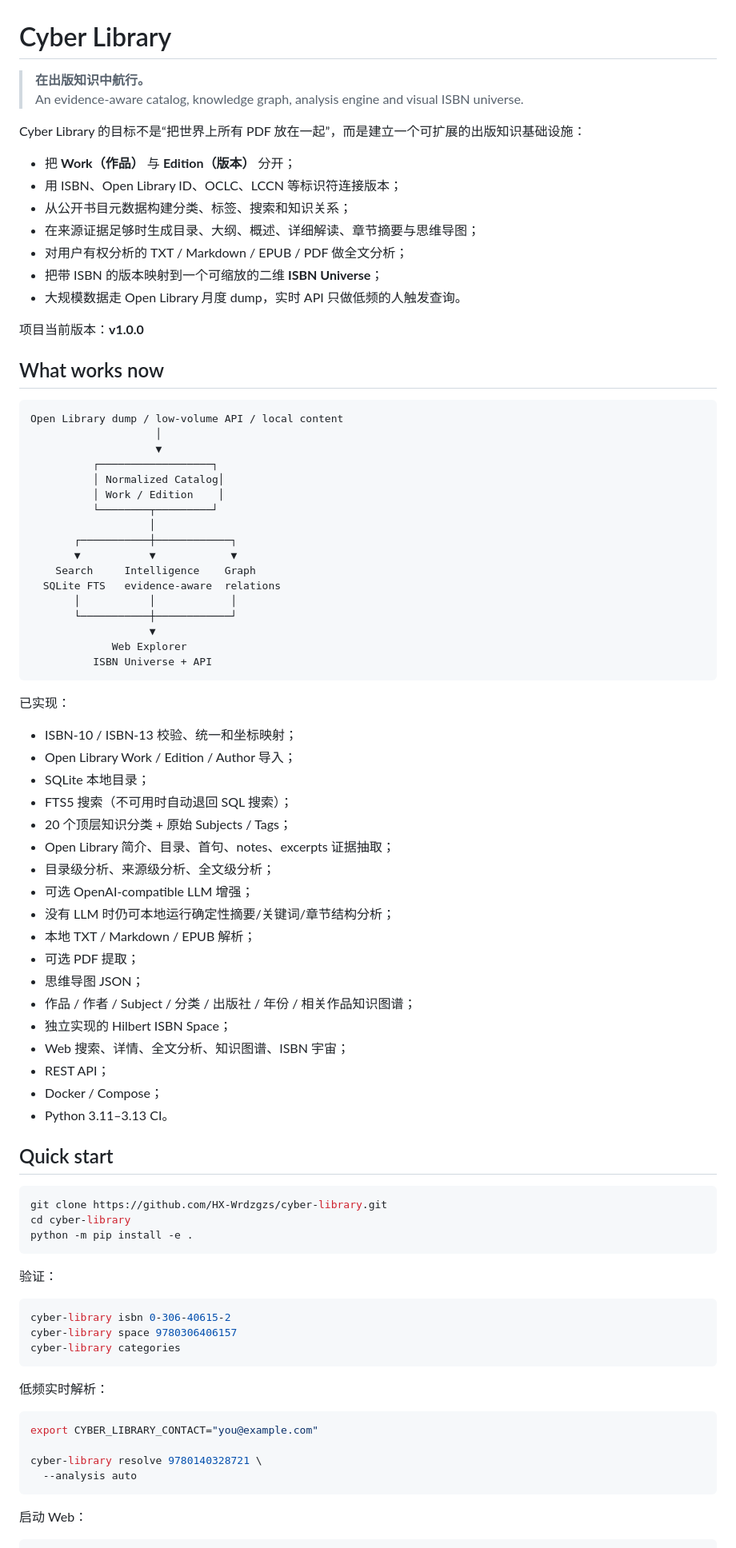
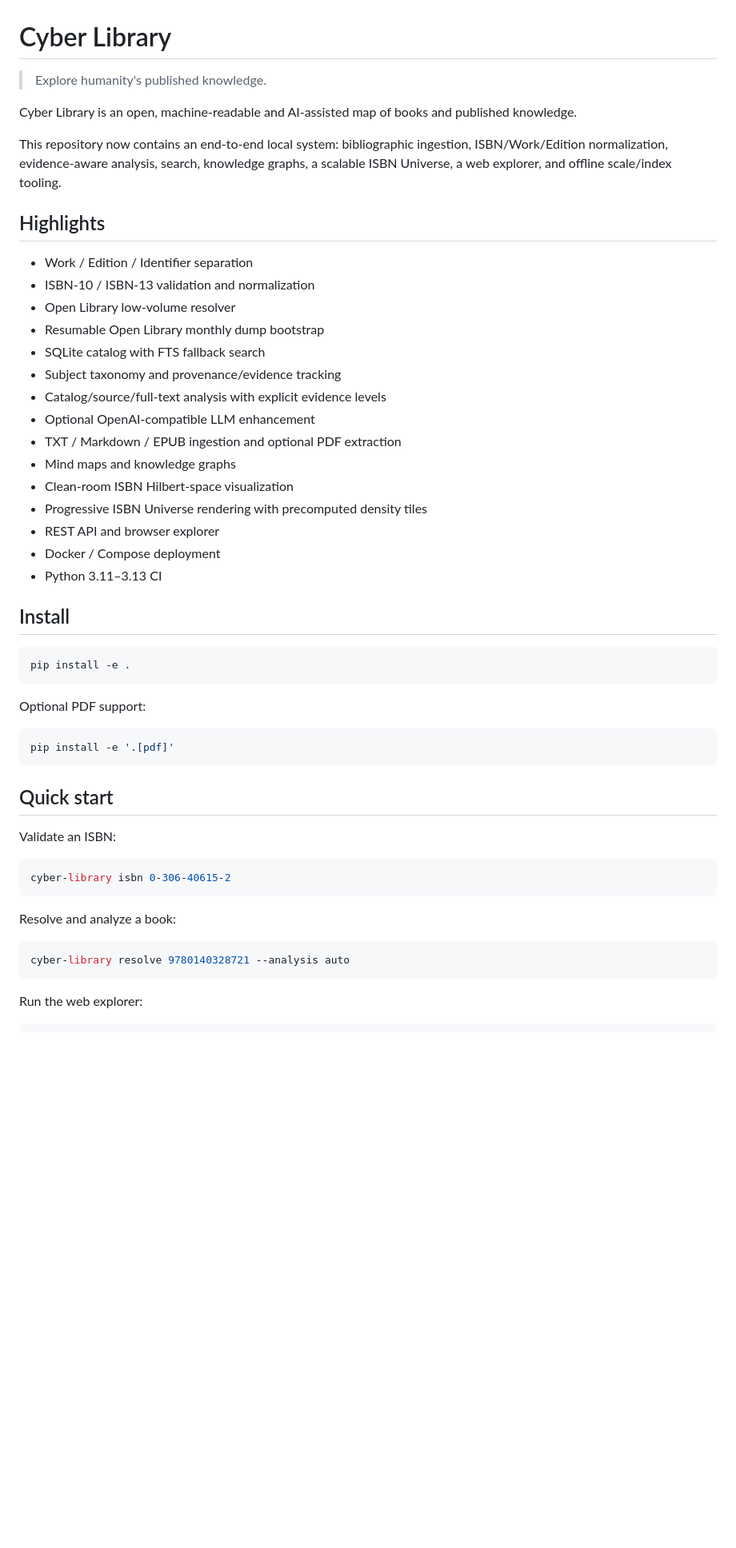
Before and after one commit to HX-Wrdzgzs/cyber-library, a Markdown page: README.md, the part around one of its changes. Shown at 80% size. Rendered like a GitHub page; blank space fills up the shorter version.

Commit message:
docs: update README for scalable v1.1 architecture

````diff
--- a/README.md
+++ b/README.md
@@ -1,88 +1,55 @@
 # Cyber Library
 
-> **在出版知识中航行。**
-> An evidence-aware catalog, knowledge graph, analysis engine and visual ISBN universe.
+> Explore humanity's published knowledge.
 
-Cyber Library 的目标不是“把世界上所有 PDF 放在一起”，而是建立一个可扩展的出版知识基础设施：
+Cyber Library is an open, machine-readable and AI-assisted map of books and published knowledge.
 
-- 把 **Work（作品）** 与 **Edition（版本）** 分开；
-- 用 ISBN、Open Library ID、OCLC、LCCN 等标识符连接版本；
-- 从公开书目元数据构建分类、标签、搜索和知识关系；
-- 在来源证据足够时生成目录、大纲、概述、详细解读、章节摘要与思维导图；
-- 对用户有权分析的 TXT / Markdown / EPUB / PDF 做全文分析；
-- 把带 ISBN 的版本映射到一个可缩放的二维 **ISBN Universe**；
-- 大规模数据走 Open Library 月度 dump，实时 API 只做低频的人触发查询。
+This repository now contains an end-to-end local system: bibliographic ingestion, ISBN/Work/Edition normalization, evidence-aware analysis, search, knowledge graphs, a scalable ISBN Universe, a web explorer, and offline scale/index tooling.
 
-项目当前版本：**v1.0.0**
+## Highlights
 
-## What works now
+- Work / Edition / Identifier separation
+- ISBN-10 / ISBN-13 validation and normalization
+- Open Library low-volume resolver
+- Resumable Open Library monthly dump bootstrap
+- SQLite catalog with FTS fallback search
+- Subject taxonomy and provenance/evidence tracking
+- Catalog/source/full-text analysis with explicit evidence levels
+- Optional OpenAI-compatible LLM enhancement
+- TXT / Markdown / EPUB ingestion and optional PDF extraction
+- Mind maps and knowledge graphs
+- Clean-room ISBN Hilbert-space visualization
+- Progressive ISBN Universe rendering with precomputed density tiles
+- REST API and browser explorer
+- Docker / Compose deployment
+- Python 3.11–3.13 CI
 
-```text
-Open Library dump / low-volume API / local content
-                    │
-                    ▼
-          ┌──────────────────┐
-          │ Normalized Catalog│
-          │ Work / Edition    │
-          └────────┬─────────┘
-                   │
-       ┌───────────┼────────────┐
-       ▼           ▼            ▼
-    Search     Intelligence    Graph
-  SQLite FTS   evidence-aware  relations
-       │           │            │
-       └───────────┼────────────┘
-                   ▼
-             Web Explorer
-          ISBN Universe + API
+## Install
+
+```bash
+pip install -e .
 ```
 
-已实现：
+Optional PDF support:
 
-- ISBN-10 / ISBN-13 校验、统一和坐标映射；
-- Open Library Work / Edition / Author 导入；
-- SQLite 本地目录；
-- FTS5 搜索（不可用时自动退回 SQL 搜索）；
-- 20 个顶层知识分类 + 原始 Subjects / Tags；
-- Open Library 简介、目录、首句、notes、excerpts 证据抽取；
-- 目录级分析、来源级分析、全文级分析；
-- 可选 OpenAI-compatible LLM 增强；
-- 没有 LLM 时仍可本地运行确定性摘要/关键词/章节结构分析；
-- 本地 TXT / Markdown / EPUB 解析；
-- 可选 PDF 提取；
-- 思维导图 JSON；
-- 作品 / 作者 / Subject / 分类 / 出版社 / 年份 / 相关作品知识图谱；
-- 独立实现的 Hilbert ISBN Space；
-- Web 搜索、详情、全文分析、知识图谱、ISBN 宇宙；
-- REST API；
-- Docker / Compose；
-- Python 3.11–3.13 CI。
+```bash
+pip install -e '.[pdf]'
+```
 
 ## Quick start
 
-```bash
-git clone https://github.com/HX-Wrdzgzs/cyber-library.git
-cd cyber-library
-python -m pip install -e .
-```
-
-验证：
+Validate an ISBN:
 
 ```bash
 cyber-library isbn 0-306-40615-2
-cyber-library space 9780306406157
-cyber-library categories
 ```
 
-低频实时解析：
+Resolve and analyze a book:
 
 ```bash
-export CYBER_LIBRARY_CONTACT="you@example.com"
-
-cyber-library resolve 9780140328721 \
-  --analysis auto
+cyber-library resolve 9780140328721 --analysis auto
 ```
 
-启动 Web：
+Run the web explorer:
 
 ```bash
````
Also changed, not shown: other parts of README.md (+83 -198 lines).
